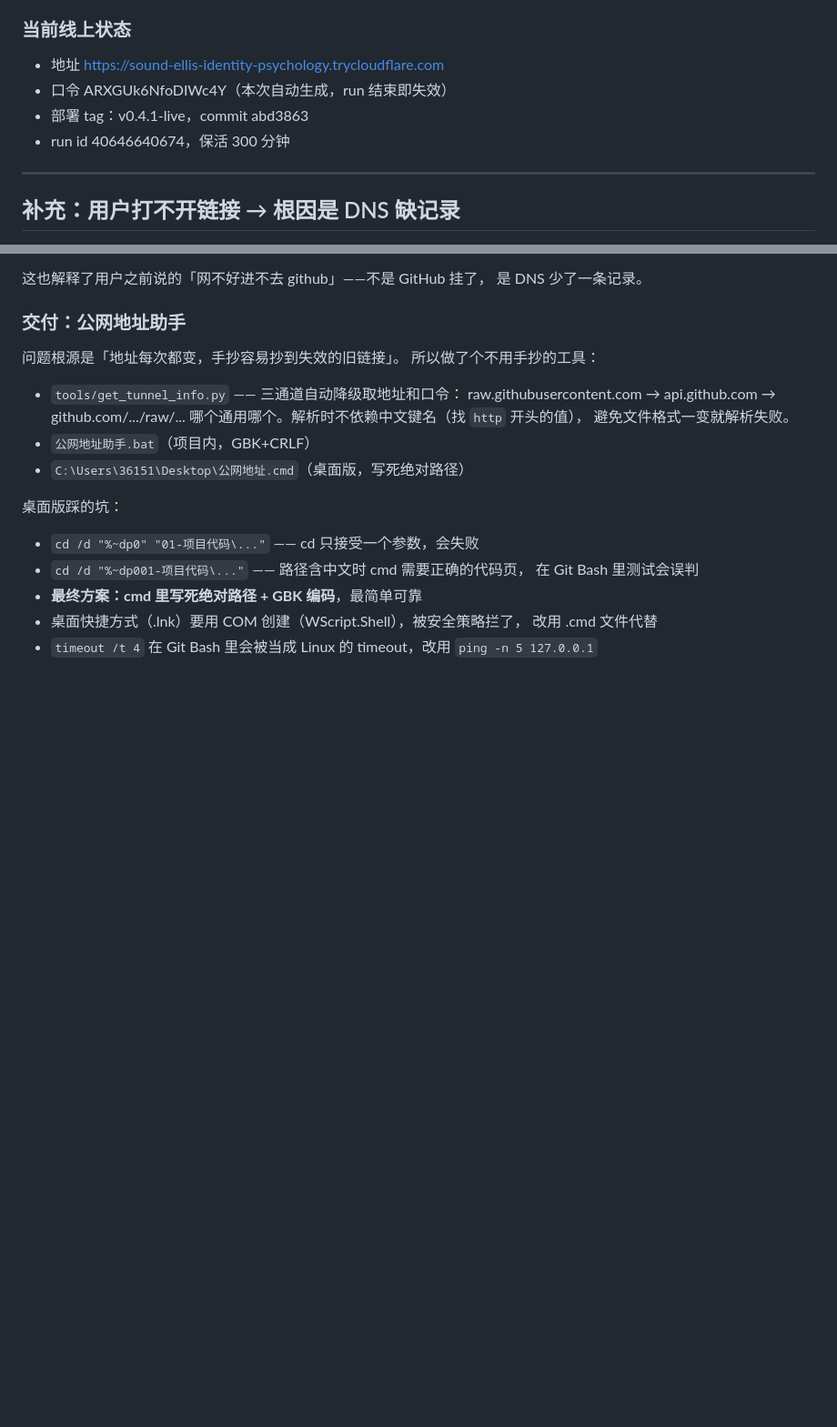
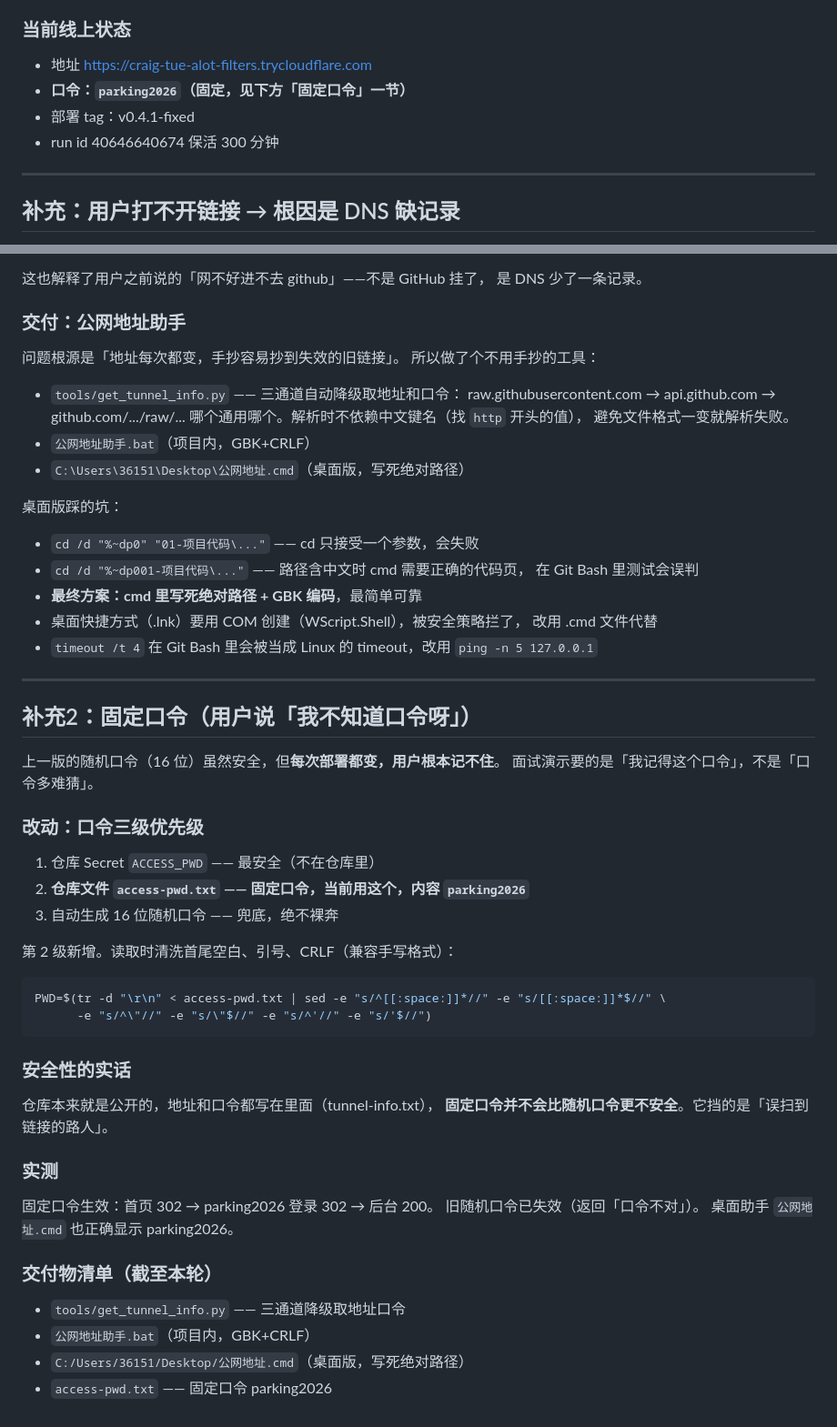
Before and after one commit to Qyy185/ParkingSystem, a Markdown page: .workbuddy/memory/2026-10-28.md, 2 parts joined by grey strips. Shown at 91% size. Drawn GitHub-style; blank space fills up the shorter version.

Commit message:
docs: 记录固定口令机制与三级优先级

````diff
--- a/.workbuddy/memory/2026-10-28.md
+++ b/.workbuddy/memory/2026-10-28.md
@@ -56,10 +56,10 @@ Actions 任务摘要要登录才能看。新增两个文件：
 - 并发控制实测生效：新 run 触发后旧 run 自动 cancelled
 
 ### 当前线上状态
-- 地址 https://sound-ellis-identity-psychology.trycloudflare.com
-- 口令 ARXGUk6NfoDIWc4Y（本次自动生成，run 结束即失效）
-- 部署 tag：v0.4.1-live，commit abd3863
-- run id 40646640674，保活 300 分钟
+- 地址 https://craig-tue-alot-filters.trycloudflare.com
+- **口令：`parking2026`（固定，见下方「固定口令」一节）**
+- 部署 tag：v0.4.1-fixed
+- run id 40646640674 保活 300 分钟
 
 ---
 
@@ -106,3 +106,36 @@ content 字段是 base64，解一下就行。**
 - 桌面快捷方式（.lnk）要用 COM 创建（WScript.Shell），被安全策略拦了，
   改用 .cmd 文件代替
 - `timeout /t 4` 在 Git Bash 里会被当成 Linux 的 timeout，改用 `ping -n 5 127.0.0.1`
+
+---
+
+## 补充2：固定口令（用户说「我不知道口令呀」）
+
+上一版的随机口令（16 位）虽然安全，但**每次部署都变，用户根本记不住**。
+面试演示要的是「我记得这个口令」，不是「口令多难猜」。
+
+### 改动：口令三级优先级
+1. 仓库 Secret `ACCESS_PWD` —— 最安全（不在仓库里）
+2. **仓库文件 `access-pwd.txt` —— 固定口令，当前用这个，内容 `parking2026`**
+3. 自动生成 16 位随机口令 —— 兜底，绝不裸奔
+
+第 2 级新增。读取时清洗首尾空白、引号、CRLF（兼容手写格式）：
+```bash
+PWD=$(tr -d "\r\n" < access-pwd.txt | sed -e "s/^[[:space:]]*//" -e "s/[[:space:]]*$//" \
+      -e "s/^\"//" -e "s/\"$//" -e "s/^'//" -e "s/'$//")
+```
+
+### 安全性的实话
+仓库本来就是公开的，地址和口令都写在里面（tunnel-info.txt），
+**固定口令并不会比随机口令更不安全**。它挡的是「误扫到链接的路人」。
+
+### 实测
+固定口令生效：首页 302 → parking2026 登录 302 → 后台 200。
+旧随机口令已失效（返回「口令不对」）。
+桌面助手 `公网地址.cmd` 也正确显示 parking2026。
+
+### 交付物清单（截至本轮）
+- `tools/get_tunnel_info.py` —— 三通道降级取地址口令
+- `公网地址助手.bat`（项目内，GBK+CRLF）
+- `C:/Users/36151/Desktop/公网地址.cmd`（桌面版，写死绝对路径）
+- `access-pwd.txt` —— 固定口令 parking2026
````
